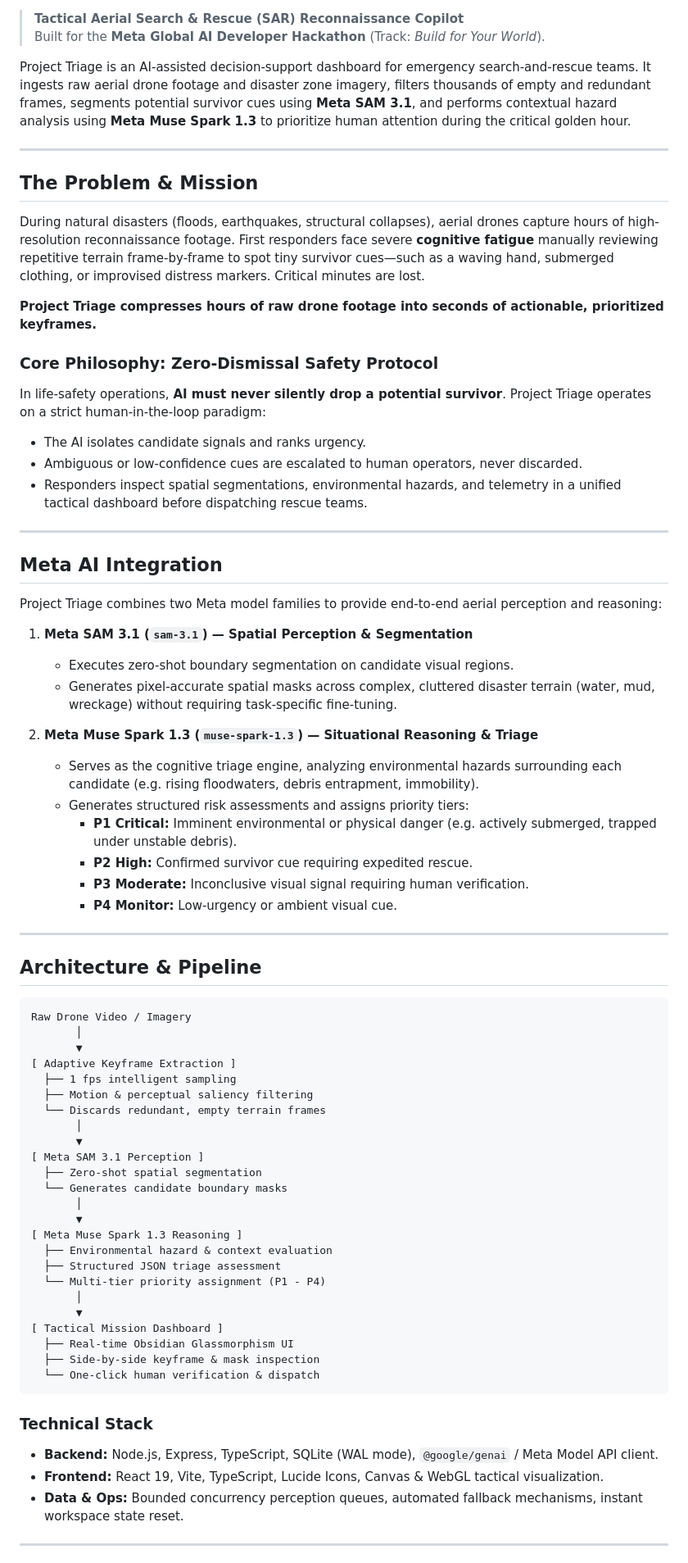
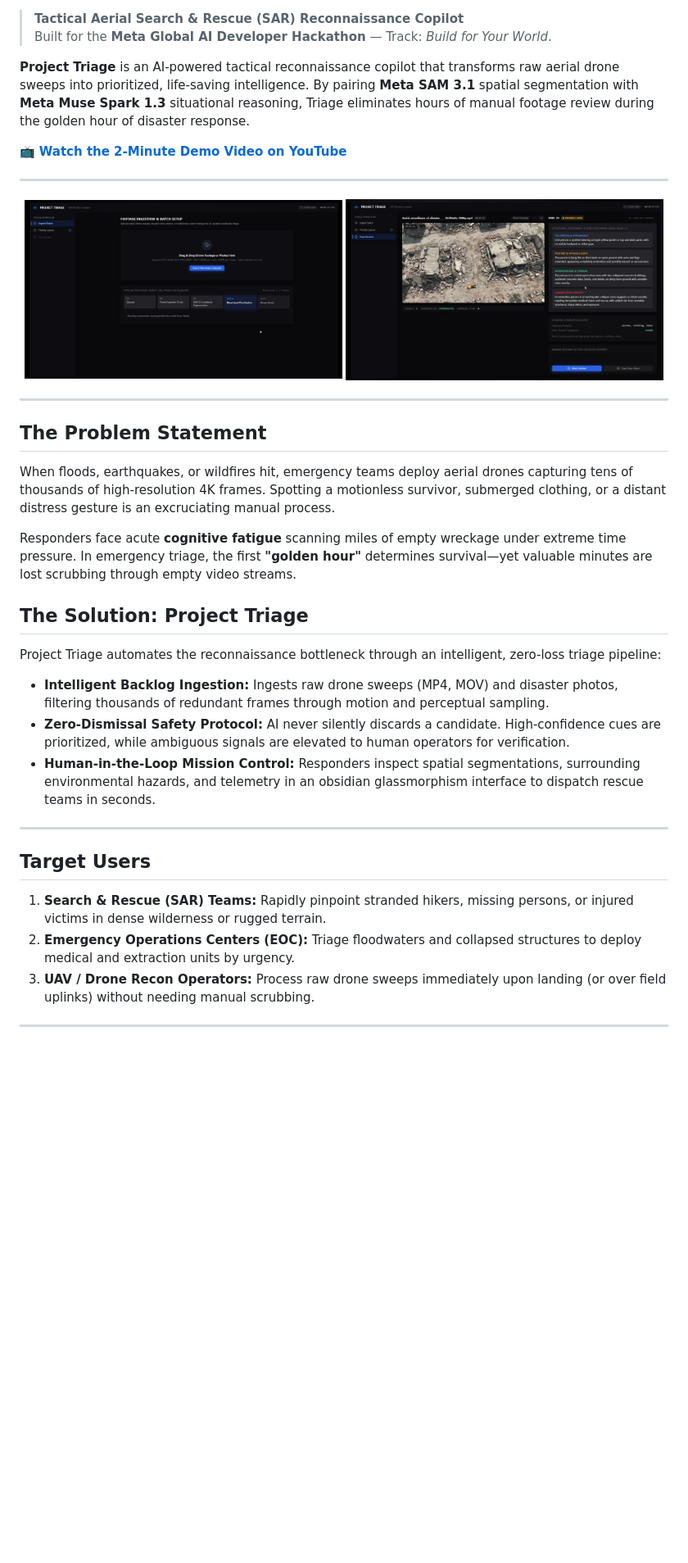
Before and after one commit to Manthan-cpp/TRIAGE, a Markdown page: README.md, the part around one of its changes. Shown at 82% size. Rendered like a GitHub page; pictures changed too: assets/screenshots/02_pipeline_execution.png (added), assets/screenshots/04_earthquake_rubble_triage.jpg (added); blank space fills up the shorter version.

Commit message:
docs: enrich README with tactical UI screenshots, workflow diagram, and YouTube demo link

````diff
--- a/README.md
+++ b/README.md
@@ -6,77 +7,41 @@
 [![TypeScript](https://img.shields.io/badge/TypeScript-5.0%2B-3178C6.svg)](https://www.typescriptlang.org)
 
 > **Tactical Aerial Search & Rescue (SAR) Reconnaissance Copilot**
-> Built for the **Meta Global AI Developer Hackathon** (Track: *Build for Your World*).
+> Built for the **Meta Global AI Developer Hackathon** — Track: *Build for Your World*.
 
-Project Triage is an AI-assisted decision-support dashboard for emergency search-and-rescue teams. It ingests raw aerial drone footage and disaster zone imagery, filters thousands of empty and redundant frames, segments potential survivor cues using **Meta SAM 3.1**, and performs contextual hazard analysis using **Meta Muse Spark 1.3** to prioritize human attention during the critical golden hour.
+**Project Triage** is an AI-powered tactical reconnaissance copilot that transforms raw aerial drone sweeps into prioritized, life-saving intelligence. By pairing **Meta SAM 3.1** spatial segmentation with **Meta Muse Spark 1.3** situational reasoning, Triage eliminates hours of manual footage review during the golden hour of disaster response.
+
+📺 **[Watch the 2-Minute Demo Video on YouTube](https://www.youtube.com/watch?v=xDeto4KjvcE)**
 
 ---
 
-## The Problem & Mission
-
-During natural disasters (floods, earthquakes, structural collapses), aerial drones capture hours of high-resolution reconnaissance footage. First responders face severe **cognitive fatigue** manually reviewing repetitive terrain frame-by-frame to spot tiny survivor cues—such as a waving hand, submerged clothing, or improvised distress markers. Critical minutes are lost.
-
-**Project Triage compresses hours of raw drone footage into seconds of actionable, prioritized keyframes.**
-
-### Core Philosophy: Zero-Dismissal Safety Protocol
-In life-safety operations, **AI must never silently drop a potential survivor**. Project Triage operates on a strict human-in-the-loop paradigm:
-- The AI isolates candidate signals and ranks urgency.
-- Ambiguous or low-confidence cues are escalated to human operators, never discarded.
-- Responders inspect spatial segmentations, environmental hazards, and telemetry in a unified tactical dashboard before dispatching rescue teams.
+<p align="center">
+  <img src="assets/screenshots/02_pipeline_execution.png" width="49%" alt="Pipeline Execution Status" />
+  <img src="assets/screenshots/04_earthquake_rubble_triage.jpg" width="49%" alt="Earthquake Disaster Rubble Triage" />
+</p>
 
 ---
 
-## Meta AI Integration
+## The Problem Statement
 
-Project Triage combines two Meta model families to provide end-to-end aerial perception and reasoning:
+When floods, earthquakes, or wildfires hit, emergency teams deploy aerial drones capturing tens of thousands of high-resolution 4K frames. Spotting a motionless survivor, submerged clothing, or a distant distress gesture is an excruciating manual process.
 
-1. **Meta SAM 3.1 (`sam-3.1`) — Spatial Perception & Segmentation**
-   - Executes zero-shot boundary segmentation on candidate visual regions.
-   - Generates pixel-accurate spatial masks across complex, cluttered disaster terrain (water, mud, wreckage) without requiring task-specific fine-tuning.
+Responders face acute **cognitive fatigue** scanning miles of empty wreckage under extreme time pressure. In emergency triage, the first **"golden hour"** determines survival—yet valuable minutes are lost scrubbing through empty video streams.
 
-2. **Meta Muse Spark 1.3 (`muse-spark-1.3`) — Situational Reasoning & Triage**
-   - Serves as the cognitive triage engine, analyzing environmental hazards surrounding each candidate (e.g. rising floodwaters, debris entrapment, immobility).
-   - Generates structured risk assessments and assigns priority tiers:
-     - **P1 Critical:** Imminent environmental or physical danger (e.g. actively submerged, trapped under unstable debris).
-     - **P2 High:** Confirmed survivor cue requiring expedited rescue.
-     - **P3 Moderate:** Inconclusive visual signal requiring human verification.
-     - **P4 Monitor:** Low-urgency or ambient visual cue.
+## The Solution: Project Triage
+
+Project Triage automates the reconnaissance bottleneck through an intelligent, zero-loss triage pipeline:
+- **Intelligent Backlog Ingestion:** Ingests raw drone sweeps (MP4, MOV) and disaster photos, filtering thousands of redundant frames through motion and perceptual sampling.
+- **Zero-Dismissal Safety Protocol:** AI never silently discards a candidate. High-confidence cues are prioritized, while ambiguous signals are elevated to human operators for verification.
+- **Human-in-the-Loop Mission Control:** Responders inspect spatial segmentations, surrounding environmental hazards, and telemetry in an obsidian glassmorphism interface to dispatch rescue teams in seconds.
 
 ---
 
-## Architecture & Pipeline
+## Target Users
 
-```text
-Raw Drone Video / Imagery
-       │
-       ▼
-[ Adaptive Keyframe Extraction ]
-  ├── 1 fps intelligent sampling
-  ├── Motion & perceptual saliency filtering
-  └── Discards redundant, empty terrain frames
-       │
-       ▼
-[ Meta SAM 3.1 Perception ]
-  ├── Zero-shot spatial segmentation
-  └── Generates candidate boundary masks
-       │
-       ▼
-[ Meta Muse Spark 1.3 Reasoning ]
-  ├── Environmental hazard & context evaluation
-  ├── Structured JSON triage assessment
-  └── Multi-tier priority assignment (P1 - P4)
-       │
-       ▼
-[ Tactical Mission Dashboard ]
-  ├── Real-time Obsidian Glassmorphism UI
-  ├── Side-by-side keyframe & mask inspection
-  └── One-click human verification & dispatch
-```
-
-### Technical Stack
-- **Backend:** Node.js, Express, TypeScript, SQLite (WAL mode), `@google/genai` / Meta Model API client.
-- **Frontend:** React 19, Vite, TypeScript, Lucide Icons, Canvas & WebGL tactical visualization.
-- **Data & Ops:** Bounded concurrency perception queues, automated fallback mechanisms, instant workspace state reset.
+1. **Search & Rescue (SAR) Teams:** Rapidly pinpoint stranded hikers, missing persons, or injured victims in dense wilderness or rugged terrain.
+2. **Emergency Operations Centers (EOC):** Triage floodwaters and collapsed structures to deploy medical and extraction units by urgency.
+3. **UAV / Drone Recon Operators:** Process raw drone sweeps immediately upon landing (or over field uplinks) without needing manual scrubbing.
 
 ---
 
````
Also changed, not shown: other parts of README.md (+70 -57 lines), assets/screenshots/01_batch_ingest.png (added), assets/screenshots/03_forest_sar_review.jpg (added).
